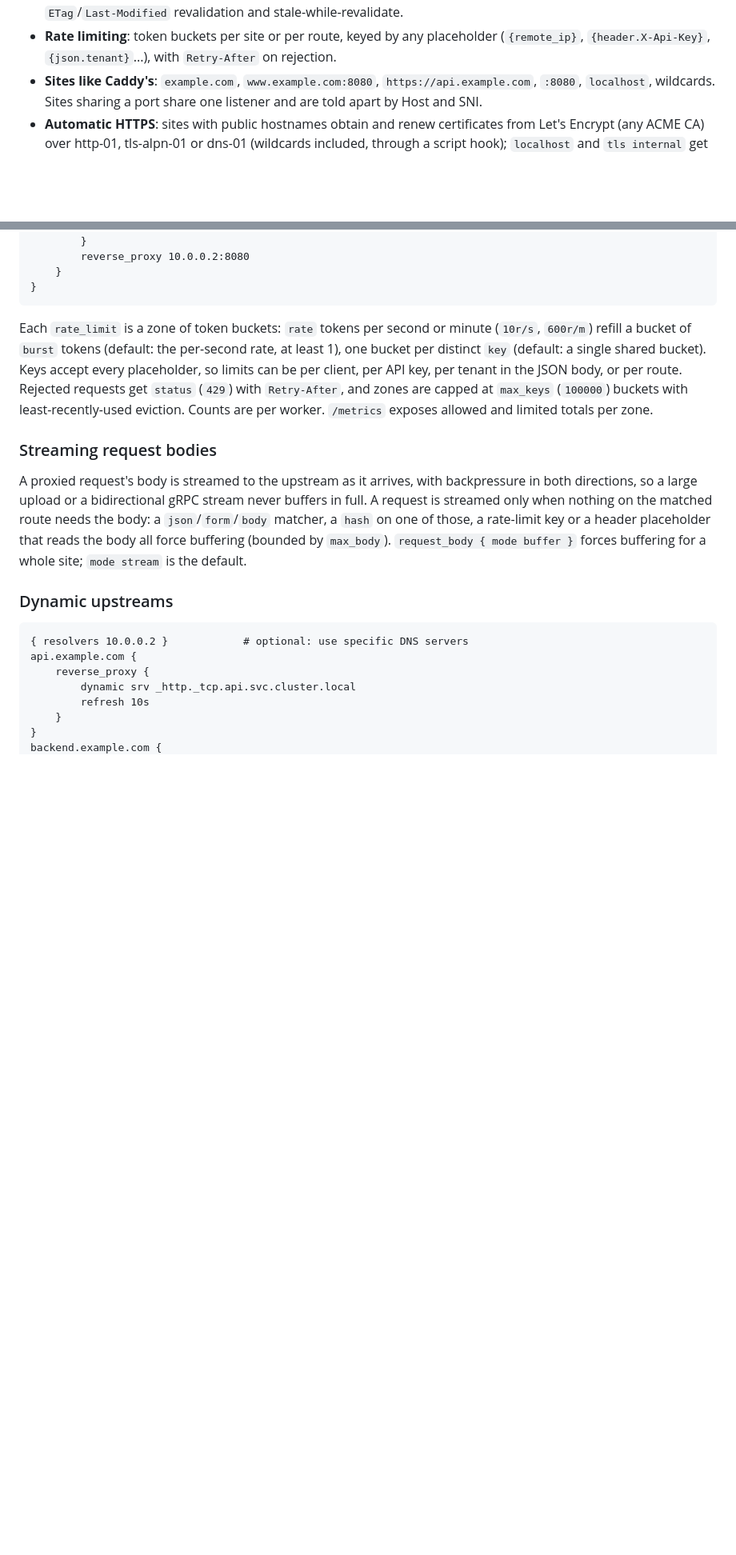
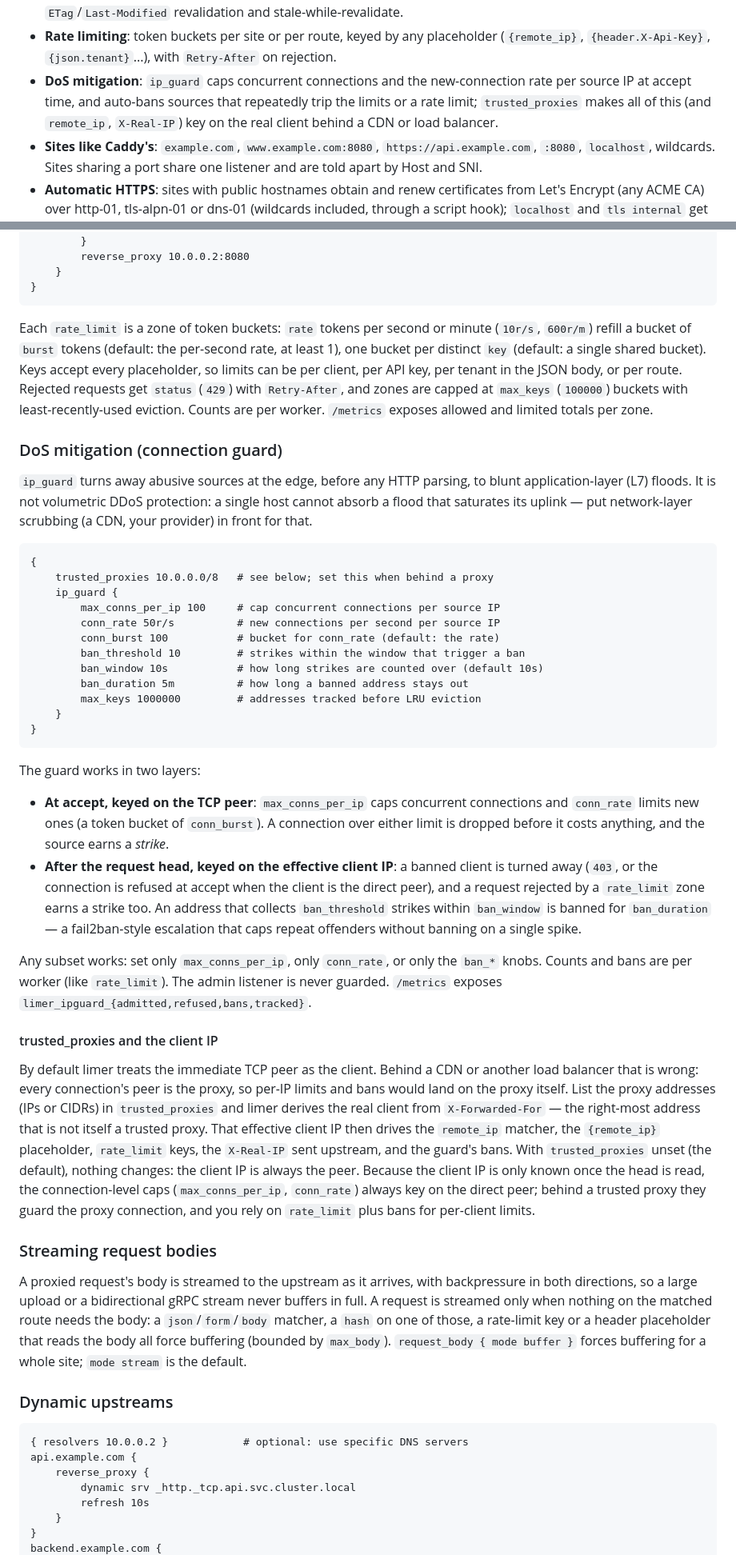
Before and after one commit to limer-sh/limer, a Markdown page: README.md, 2 parts joined by grey strips. Shown at 80% size. Drawn GitHub-style; blank space fills up the shorter version.

Commit message:
Document ip_guard (DoS mitigation) and trusted_proxies

````diff
--- a/README.md
+++ b/README.md
@@ -75,6 +75,11 @@ HTTPS with HTTP/2 and HTTP/1.1, and redirects plain HTTP to HTTPS.
 - **Rate limiting**: token buckets per site or per route, keyed by any
   placeholder (`{remote_ip}`, `{header.X-Api-Key}`, `{json.tenant}`...),
   with `Retry-After` on rejection.
+- **DoS mitigation**: `ip_guard` caps concurrent connections and the
+  new-connection rate per source IP at accept time, and auto-bans sources
+  that repeatedly trip the limits or a rate limit; `trusted_proxies` makes
+  all of this (and `remote_ip`, `X-Real-IP`) key on the real client behind a
+  CDN or load balancer.
 - **Sites like Caddy's**: `example.com`, `www.example.com:8080`,
   `https://api.example.com`, `:8080`, `localhost`, wildcards. Sites sharing a
   port share one listener and are told apart by Host and SNI.
@@ -374,6 +381,62 @@ requests get `status` (`429`) with `Retry-After`, and zones are capped at
 `max_keys` (`100000`) buckets with least-recently-used eviction. Counts are
 per worker. `/metrics` exposes allowed and limited totals per zone.
 
+### DoS mitigation (connection guard)
+
+`ip_guard` turns away abusive sources at the edge, before any HTTP parsing,
+to blunt application-layer (L7) floods. It is not volumetric DDoS protection:
+a single host cannot absorb a flood that saturates its uplink — put
+network-layer scrubbing (a CDN, your provider) in front for that.
+
+```
+{
+    trusted_proxies 10.0.0.0/8   # see below; set this when behind a proxy
+    ip_guard {
+        max_conns_per_ip 100     # cap concurrent connections per source IP
+        conn_rate 50r/s          # new connections per second per source IP
+        conn_burst 100           # bucket for conn_rate (default: the rate)
+        ban_threshold 10         # strikes within the window that trigger a ban
+        ban_window 10s           # how long strikes are counted over (default 10s)
+        ban_duration 5m          # how long a banned address stays out
+        max_keys 1000000         # addresses tracked before LRU eviction
+    }
+}
+```
+
+The guard works in two layers:
+
+- **At accept, keyed on the TCP peer**: `max_conns_per_ip` caps concurrent
+  connections and `conn_rate` limits new ones (a token bucket of `conn_burst`).
+  A connection over either limit is dropped before it costs anything, and the
+  source earns a *strike*.
+- **After the request head, keyed on the effective client IP**: a banned
+  client is turned away (`403`, or the connection is refused at accept when
+  the client is the direct peer), and a request rejected by a `rate_limit`
+  zone earns a strike too. An address that collects `ban_threshold` strikes
+  within `ban_window` is banned for `ban_duration` — a fail2ban-style
+  escalation that caps repeat offenders without banning on a single spike.
+
+Any subset works: set only `max_conns_per_ip`, only `conn_rate`, or only the
+`ban_*` knobs. Counts and bans are per worker (like `rate_limit`). The admin
+listener is never guarded. `/metrics` exposes
+`limer_ipguard_{admitted,refused,bans,tracked}`.
+
+#### trusted_proxies and the client IP
+
+By default limer treats the immediate TCP peer as the client. Behind a CDN or
+another load balancer that is wrong: every connection's peer is the proxy, so
+per-IP limits and bans would land on the proxy itself. List the proxy
+addresses (IPs or CIDRs) in `trusted_proxies` and limer derives the real
+client from `X-Forwarded-For` — the right-most address that is not itself a
+trusted proxy. That effective client IP then drives the `remote_ip` matcher,
+the `{remote_ip}` placeholder, `rate_limit` keys, the `X-Real-IP` sent
+upstream, and the guard's bans. With `trusted_proxies` unset (the default),
+nothing changes: the client IP is always the peer. Because the client IP is
+only known once the head is read, the connection-level caps (`max_conns_per_ip`,
+`conn_rate`) always key on the direct peer; behind a trusted proxy they guard
+the proxy connection, and you rely on `rate_limit` plus bans for per-client
+limits.
+
 ### Streaming request bodies
 
 A proxied request's body is streamed to the upstream as it arrives, with
````
Also changed, not shown: other parts of README.md (+4 -1 lines).
